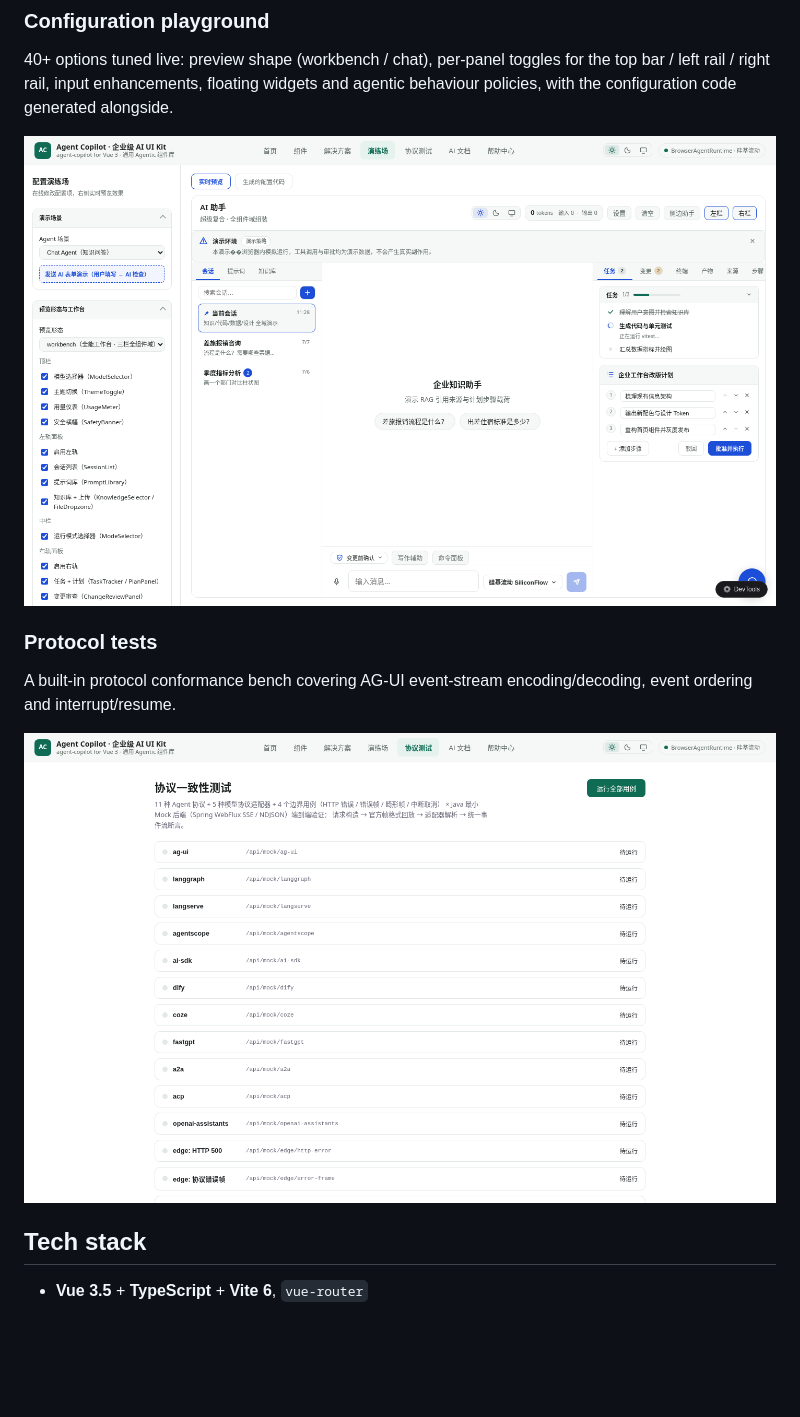
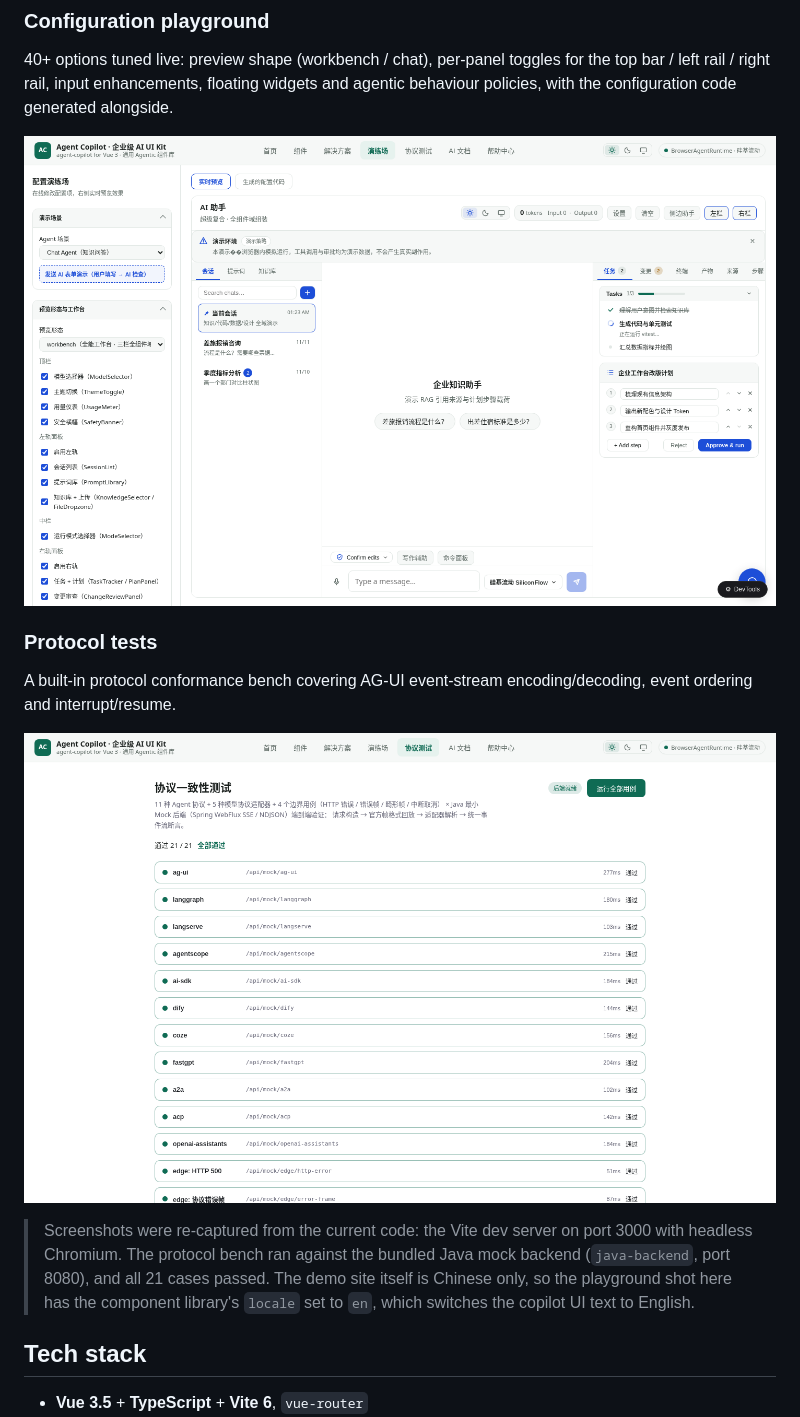
Before and after one commit to gatesenman/agent-copilot, a Markdown page: README.en.md, the part around the change. Drawn GitHub-style; pictures changed too: docs/screenshots/playground-en.png (added), docs/screenshots/playground.png, docs/screenshots/protocol.png; blank space fills up the shorter version.

Commit message:
docs: recapture screenshots from the current build, protocol bench against the Java mock backend

```diff
--- a/README.en.md
+++ b/README.en.md
@@ -77,13 +77,15 @@ All 67 components grouped into 11 domains, with a full API cheat sheet (props /
 
 40+ options tuned live: preview shape (workbench / chat), per-panel toggles for the top bar / left rail / right rail, input enhancements, floating widgets and agentic behaviour policies, with the configuration code generated alongside.
 
-![Configuration playground](docs/screenshots/playground.png)
+![Configuration playground (component locale set to en)](docs/screenshots/playground-en.png)
 
 ### Protocol tests
 
 A built-in protocol conformance bench covering AG-UI event-stream encoding/decoding, event ordering and interrupt/resume.
 
 ![Protocol tests](docs/screenshots/protocol.png)
+
+> Screenshots were re-captured from the current code: the Vite dev server on port 3000 with headless Chromium. The protocol bench ran against the bundled Java mock backend (`java-backend`, port 8080), and all 21 cases passed. The demo site itself is Chinese only, so the playground shot here has the component library's `locale` set to `en`, which switches the copilot UI text to English.
 
 ## Tech stack
 
```
Also changed, not shown: README.md (+2 -0 lines), docs/screenshots/gallery.png, docs/screenshots/home.png.
